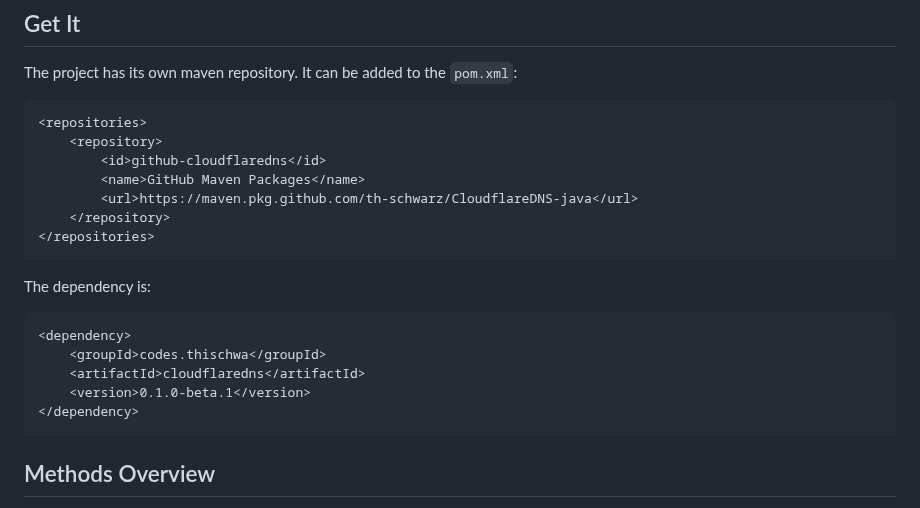
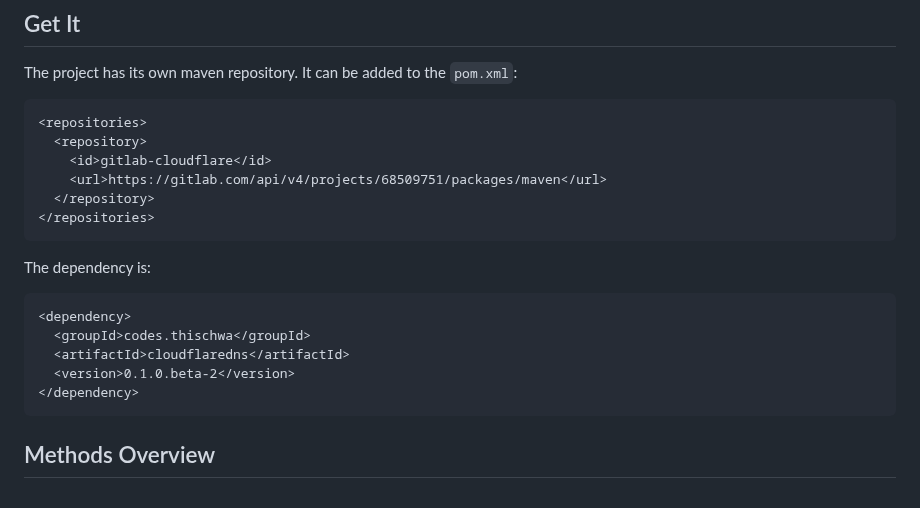
Before and after one commit to th-schwarz/CloudflareDNS-java, a Markdown page: README.md, the part around the change. GitHub-like rendering.

Commit message:
Update repository URL and dependency version in README
Replaced the Maven repository URL with the new GitLab package URL and updated the dependency version from `0.1.0-beta.1` to `0.1.0.beta-2`. This ensures compatibility with the latest hosting and artifact version.

````diff
--- a/README.md
+++ b/README.md
@@ -37,20 +37,19 @@ The project has its own maven repository. It can be added to the `pom.xml`:
 
 ```xml
 <repositories>
-    <repository>
-        <id>github-cloudflaredns</id>
-        <name>GitHub Maven Packages</name>
-        <url>https://maven.pkg.github.com/th-schwarz/CloudflareDNS-java</url>
-    </repository>
+  <repository>
+    <id>gitlab-cloudflare</id>
+    <url>https://gitlab.com/api/v4/projects/68509751/packages/maven</url>
+  </repository>
 </repositories>
 ```
 
 The dependency is:
 ```xml
 <dependency>
-    <groupId>codes.thischwa</groupId>
-    <artifactId>cloudflaredns</artifactId>
-    <version>0.1.0-beta.1</version>
+  <groupId>codes.thischwa</groupId>
+  <artifactId>cloudflaredns</artifactId>
+  <version>0.1.0.beta-2</version>
 </dependency>
 ```
 
````
